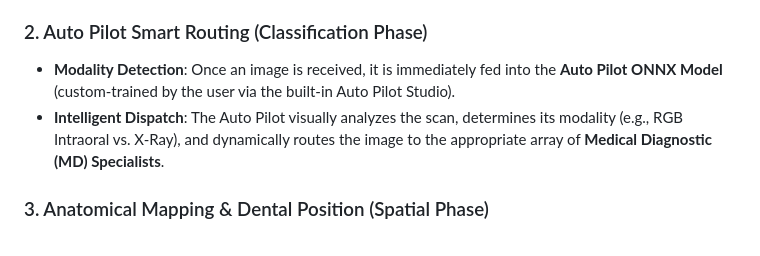
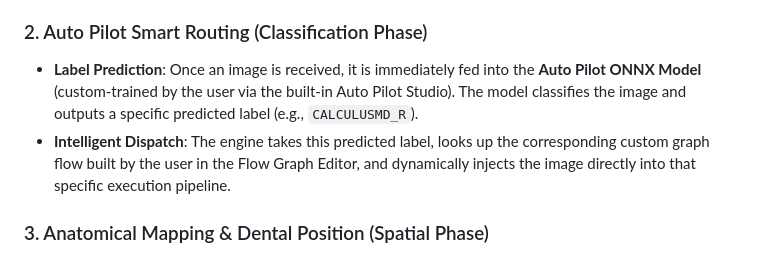
Before and after one commit to nimo94/SmiloAI, a Markdown page: README.md, the part around one of its changes. Rendered like a GitHub page.

Commit message:
v6.1.5 (docs): Refine Auto Pilot routing logic in workflow graph

```diff
--- a/README.md
+++ b/README.md
@@ -182,8 +181,8 @@ graph TD
 - **Instant Transfer**: The smartphone camera instantly streams high-resolution intraoral photos across the local network directly into the desktop's active memory without ever touching the internet.
 
 ### 2. Auto Pilot Smart Routing (Classification Phase)
-- **Modality Detection**: Once an image is received, it is immediately fed into the **Auto Pilot ONNX Model** (custom-trained by the user via the built-in Auto Pilot Studio).
-- **Intelligent Dispatch**: The Auto Pilot visually analyzes the scan, determines its modality (e.g., RGB Intraoral vs. X-Ray), and dynamically routes the image to the appropriate array of **Medical Diagnostic (MD) Specialists**.
+- **Label Prediction**: Once an image is received, it is immediately fed into the **Auto Pilot ONNX Model** (custom-trained by the user via the built-in Auto Pilot Studio). The model classifies the image and outputs a specific predicted label (e.g., `CALCULUSMD_R`).
+- **Intelligent Dispatch**: The engine takes this predicted label, looks up the corresponding custom graph flow built by the user in the Flow Graph Editor, and dynamically injects the image directly into that specific execution pipeline.
 
 ### 3. Anatomical Mapping & Dental Position (Spatial Phase)
 - **Spatial Anchoring**: Before checking for diseases, the image is passed to the **DENTALPOSITION** YOLOv8 model.
```
Also changed, not shown: other parts of README.md (+5 -6 lines).
